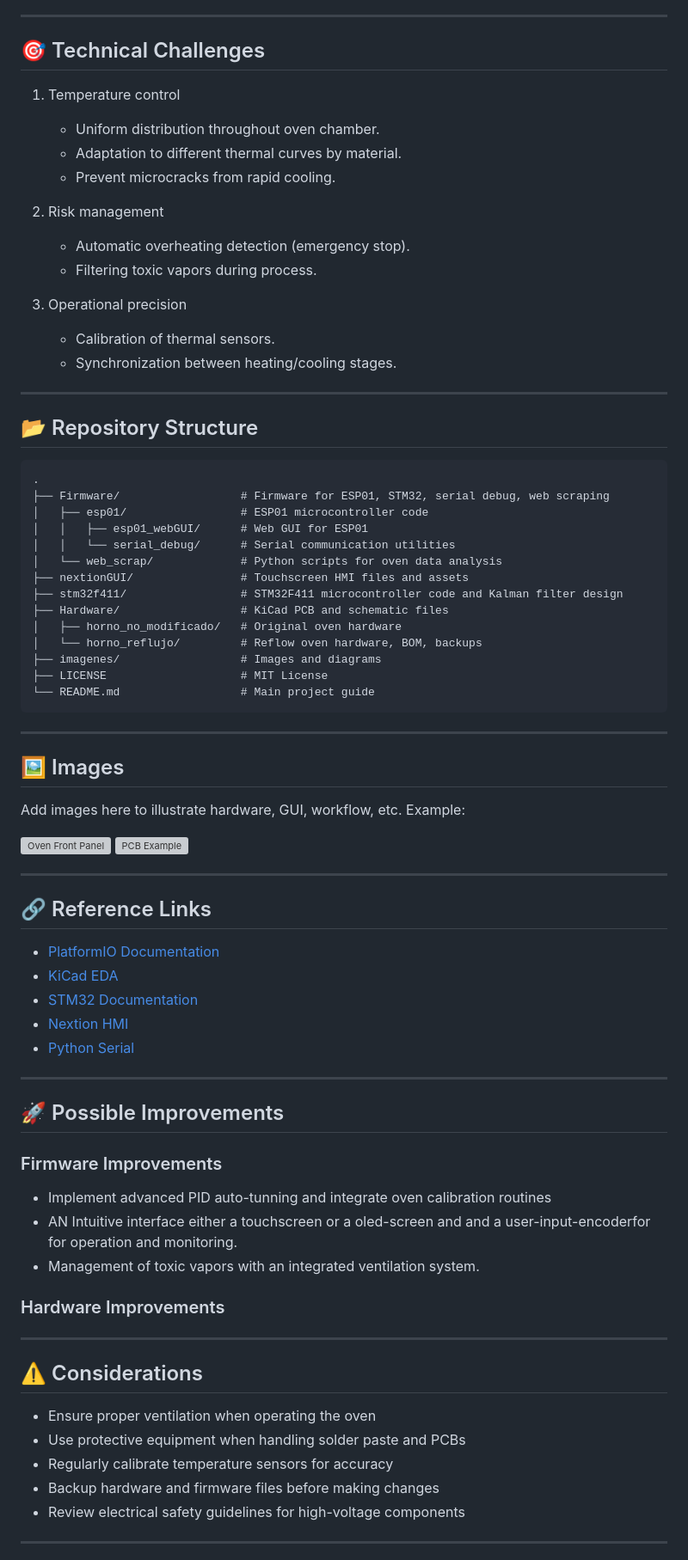
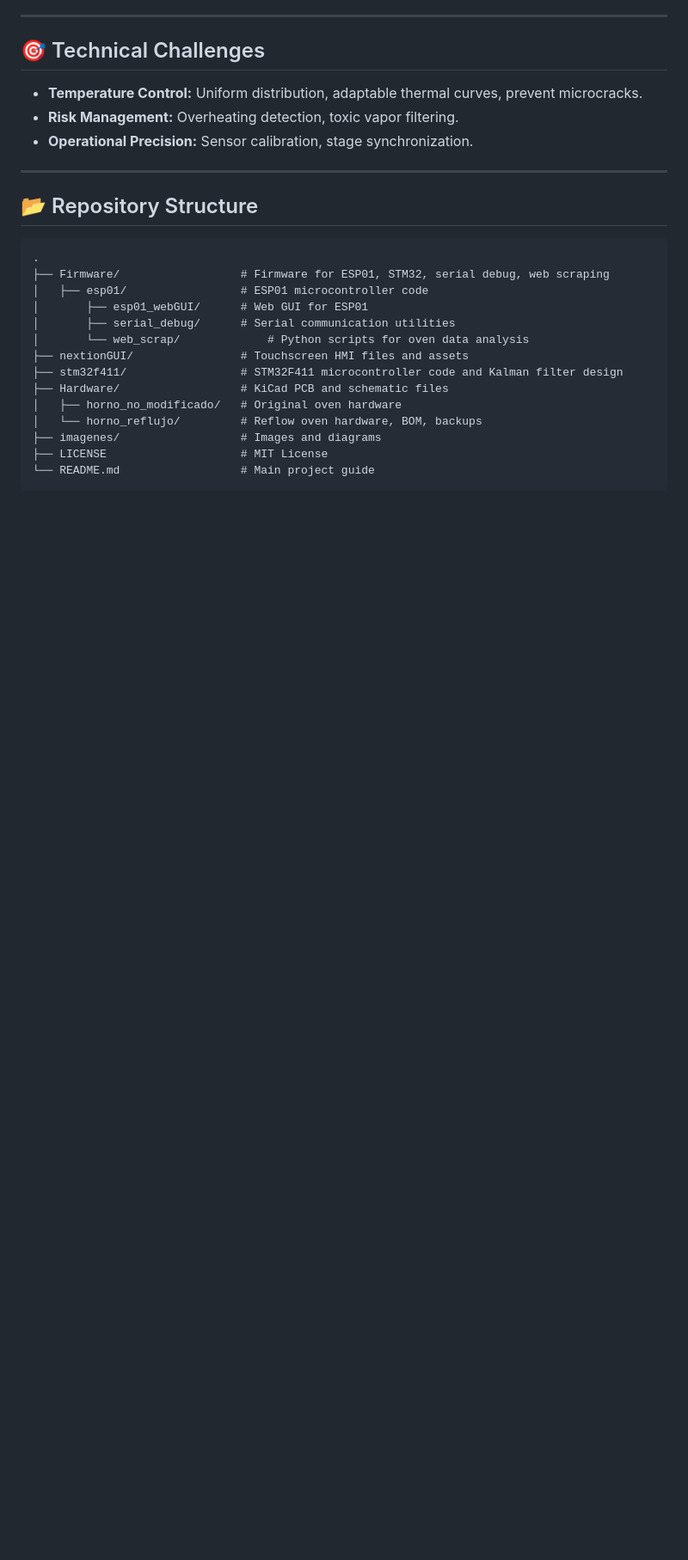
Before and after one commit to La-guajolota/Horno_reflujo, a Markdown page: README.md, the part around one of its changes. Shown at 86% size. Drawn GitHub-style; blank space fills up the shorter version; grey boxes are pictures that could not be loaded.

````diff
--- a/README.md
+++ b/README.md
@@ -78,20 +78,9 @@ Modular and accessible design for rapid prototyping and adaptation to various pr
 
 ## 🎯 Technical Challenges
 
-1. Temperature control
-
-   - Uniform distribution throughout oven chamber.
-   - Adaptation to different thermal curves by material.
-   - Prevent microcracks from rapid cooling.
-
-2. Risk management
-
-   - Automatic overheating detection (emergency stop).
-   - Filtering toxic vapors during process.
-
-3. Operational precision
-   - Calibration of thermal sensors.
-   - Synchronization between heating/cooling stages.
+- **Temperature Control:** Uniform distribution, adaptable thermal curves, prevent microcracks.
+- **Risk Management:** Overheating detection, toxic vapor filtering.
+- **Operational Precision:** Sensor calibration, stage synchronization.
 
 ---
 
@@ -101,9 +90,9 @@ Modular and accessible design for rapid prototyping and adaptation to various pr
 .
 ├── Firmware/                  # Firmware for ESP01, STM32, serial debug, web scraping
 │   ├── esp01/                 # ESP01 microcontroller code
-│   │   ├── esp01_webGUI/      # Web GUI for ESP01
-│   │   └── serial_debug/      # Serial communication utilities
-│   └── web_scrap/             # Python scripts for oven data analysis
+│       ├── esp01_webGUI/      # Web GUI for ESP01
+│       ├── serial_debug/      # Serial communication utilities
+│       └── web_scrap/             # Python scripts for oven data analysis
 ├── nextionGUI/                # Touchscreen HMI files and assets
 ├── stm32f411/                 # STM32F411 microcontroller code and Kalman filter design
 ├── Hardware/                  # KiCad PCB and schematic files
@@ -113,47 +102,3 @@ Modular and accessible design for rapid prototyping and adaptation to various pr
 ├── LICENSE                    # MIT License
 └── README.md                  # Main project guide
 ```
-
----
-
-## 🖼️ Images
-
-Add images here to illustrate hardware, GUI, workflow, etc. Example:
-
-![Oven Front Panel](imagenes/placaFront.pdf)
-![PCB Example](Hardware/horno_reflujo/horno_reflujo.kicad_pcb)
-
----
-
-## 🔗 Reference Links
-
-- [PlatformIO Documentation](https://docs.platformio.org/)
-- [KiCad EDA](https://www.kicad.org/)
-- [STM32 Documentation](https://www.st.com/en/microcontrollers-microprocessors/stm32-32-bit-arm-cortex-mcus.html)
-- [Nextion HMI](https://nextion.tech/)
-- [Python Serial](https://pyserial.readthedocs.io/en/latest/)
-
----
-
-## 🚀 Possible Improvements
-
-### Firmware Improvements
-
-- Implement advanced PID auto-tunning and integrate oven calibration routines
-- AN Intuitive interface either a touchscreen or a oled-screen and and a user-input-encoderfor for operation and monitoring.
-- Management of toxic vapors with an integrated ventilation system.
-
-### Hardware Improvements
-
----
-
-## ⚠️ Considerations
-
-- Ensure proper ventilation when operating the oven
-- Use protective equipment when handling solder paste and PCBs
-- Regularly calibrate temperature sensors for accuracy
-- Backup hardware and firmware files before making changes
-- Review electrical safety guidelines for high-voltage components
-
----
-
````
Also changed, not shown: other parts of README.md (+48 -79 lines).
